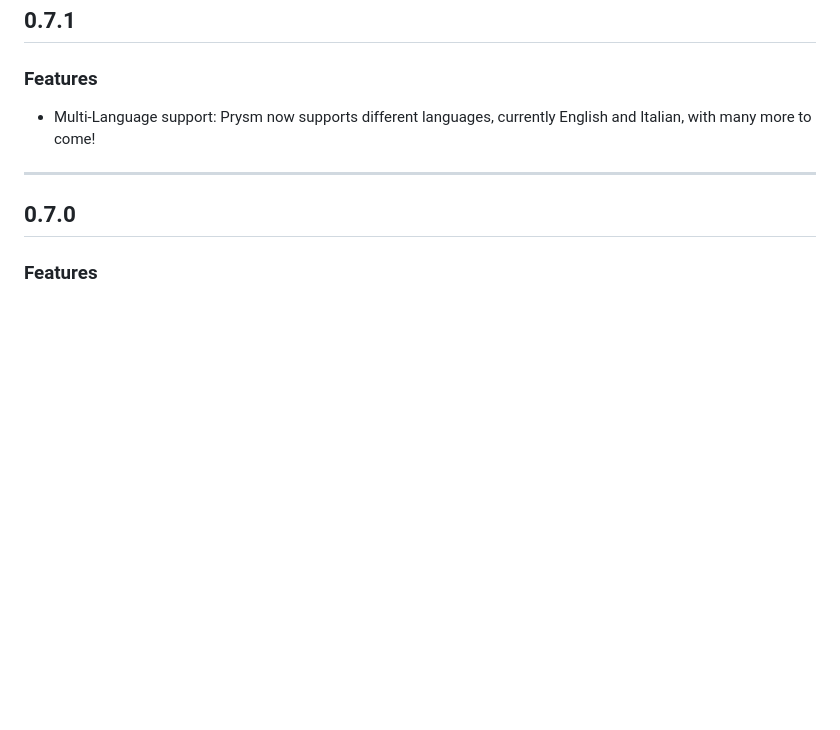
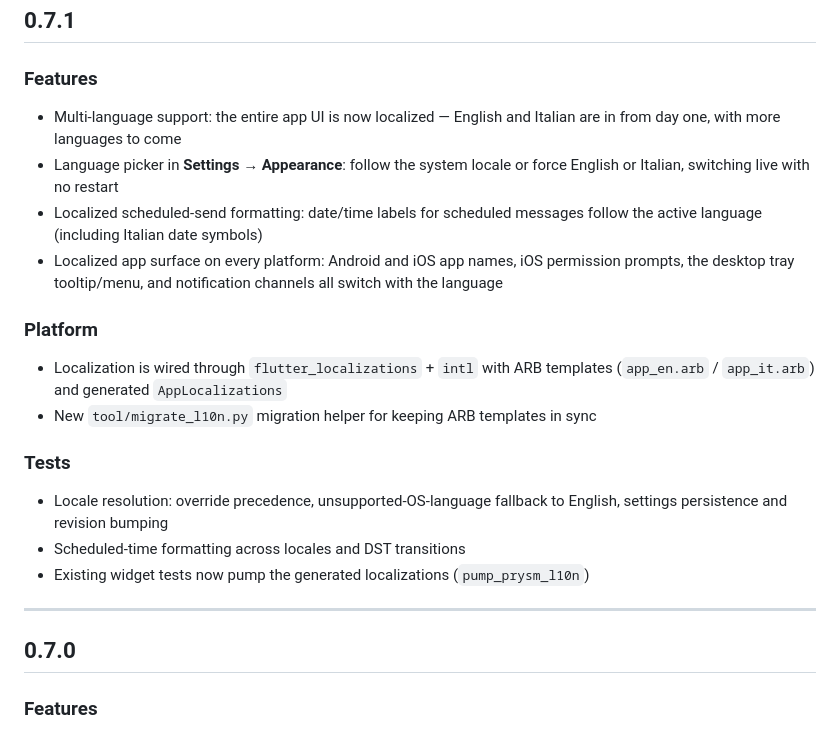
Before and after one commit to xmreur/prysm, a Markdown page: CHANGELOG.md, the part around the change. GitHub-like rendering; blank space fills up the shorter version.

Commit message:
chore: relese v0.7.1 - changelog

```diff
--- a/CHANGELOG.md
+++ b/CHANGELOG.md
@@ -4,7 +4,22 @@
 ## 0.7.1
 
 ### Features
-- Multi-Language support: Prysm now supports different languages, currently English and Italian, with many more to come!
+
+- Multi-language support: the entire app UI is now localized — English and Italian are in from day one, with more languages to come
+- Language picker in **Settings → Appearance**: follow the system locale or force English or Italian, switching live with no restart
+- Localized scheduled-send formatting: date/time labels for scheduled messages follow the active language (including Italian date symbols)
+- Localized app surface on every platform: Android and iOS app names, iOS permission prompts, the desktop tray tooltip/menu, and notification channels all switch with the language
+
+### Platform
+
+- Localization is wired through `flutter_localizations` + `intl` with ARB templates (`app_en.arb` / `app_it.arb`) and generated `AppLocalizations`
+- New `tool/migrate_l10n.py` migration helper for keeping ARB templates in sync
+
+### Tests
+
+- Locale resolution: override precedence, unsupported-OS-language fallback to English, settings persistence and revision bumping
+- Scheduled-time formatting across locales and DST transitions
+- Existing widget tests now pump the generated localizations (`pump_prysm_l10n`)
 
 ---
 ## 0.7.0
```
